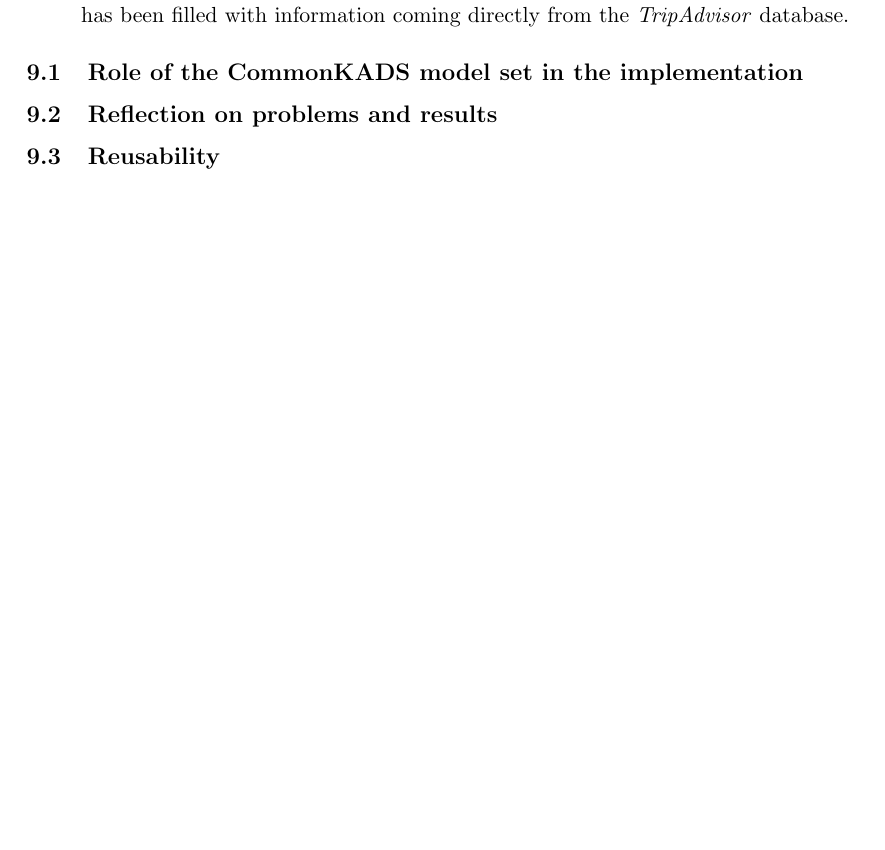
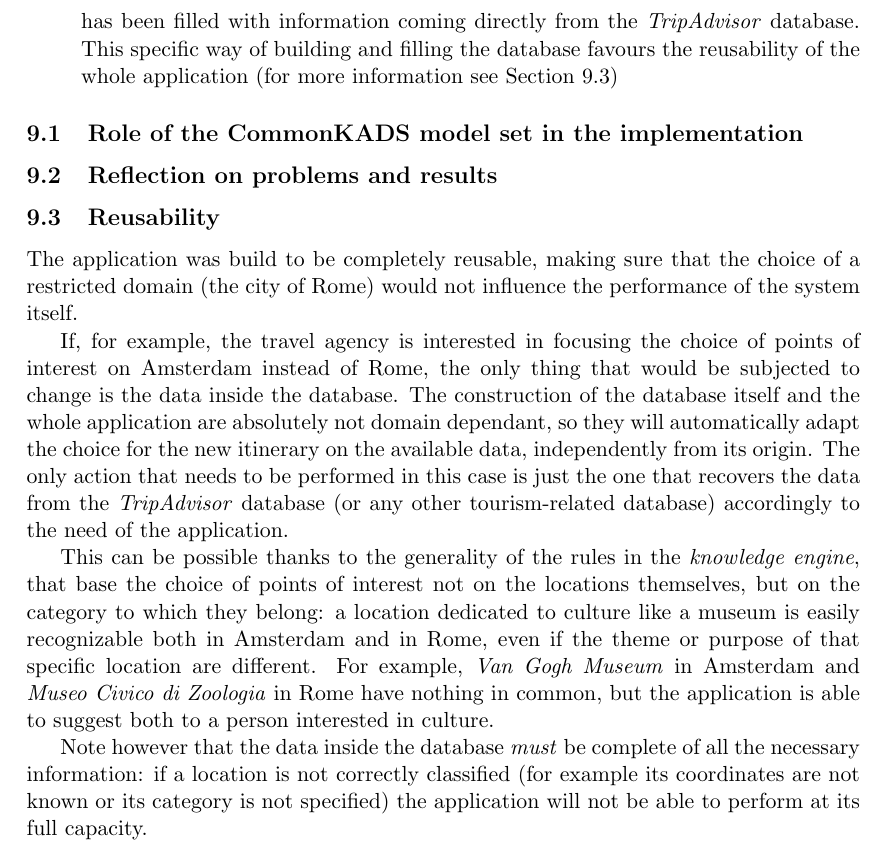
Before and after one commit to denadai2/EasyAround, a LaTeX document (reportDraft.tex): part of page 35 of 38, cut so that both start at the same text, the shorter picture padded with empty space. Compiled offline with pdfLaTeX; a LaTeX package or settings file that is missing is left out.

Commit message:
altre modifiche al documento

```diff
--- a/reportDraft.tex
+++ b/reportDraft.tex
@@ -667,11 +667,15 @@ If the customer is satisfied with the proposed itinerary, then the TA can confir
 The back-end consists in the set of rules and functions that constitute the server-side of the application. It has been neatly divided using a model-view-controller approach as illustrated in the previous diagrams, and provides functionalities of communication with the database, communication with the front-end, and a "knowledge engine" embedding the TA knowledge necessary to build the itinerary.\\
 The entire server-side application has been build on the base of the inference model designed in the previous part of the document, and will be explained further in Section \ref{sec:common}.
 \item[Database] \hfill \\
-The SQL based database contains the information relative to the client and the locations that will be handled by the "knowledge engine" to build the itinerary. The database has been build on the base of the domain model in Section \ref{sec:domain}, and has been filled with information coming directly from the \textit{TripAdvisor} database.
+The SQL based database contains the information relative to the client and the locations that will be handled by the "knowledge engine" to build the itinerary. The database has been build on the base of the domain model in Section \ref{sec:domain}, and has been filled with information coming directly from the \textit{TripAdvisor} database. This specific way of building and filling the database favours the reusability of the whole application (for more information see Section \ref{sec:reusability})
 \end{description}
 \subsection{Role of the CommonKADS model set in the implementation} \label{sec:common}
 \subsection{Reflection on problems and results}
-\subsection{Reusability}
+\subsection{Reusability} \label{sec:reusability}
+The application was build to be completely reusable, making sure that the choice of a restricted domain (the city of Rome) would not influence the performance of the system itself.\\
+\indent If, for example, the travel agency is interested in focusing the choice of points of interest on Amsterdam instead of Rome, the only thing that would be subjected to change is the data inside the database. The construction of the database itself and the whole application are absolutely not domain dependant, so they will automatically adapt the choice for the new itinerary on the available data, independently from its origin. The only action that needs to be performed in this case is just the one that recovers the data from the \textit{TripAdvisor} database (or any other tourism-related database) accordingly to the need of the application.\\
+\indent This can be possible thanks to the generality of the rules in the \textit{knowledge engine}, that base the choice of points of interest not on the locations themselves, but on the category to which they belong: a location dedicated to culture like a museum is easily recognizable both in Amsterdam and in Rome, even if the theme or purpose of that specific location are different. For example, \textit{Van Gogh Museum} in Amsterdam and \textit{Museo Civico di Zoologia} in Rome have nothing in common, but the application is able to suggest both to a person interested in culture.\\
+\indent Note however that the data inside the database \textit{must} be complete of all the necessary information: if a location is not correctly classified (for example its coordinates are not known or its category is not specified) the application will not be able to perform at its full capacity.
 
 \newpage
 
```
Also changed, not shown: reportDraft.pdf.
